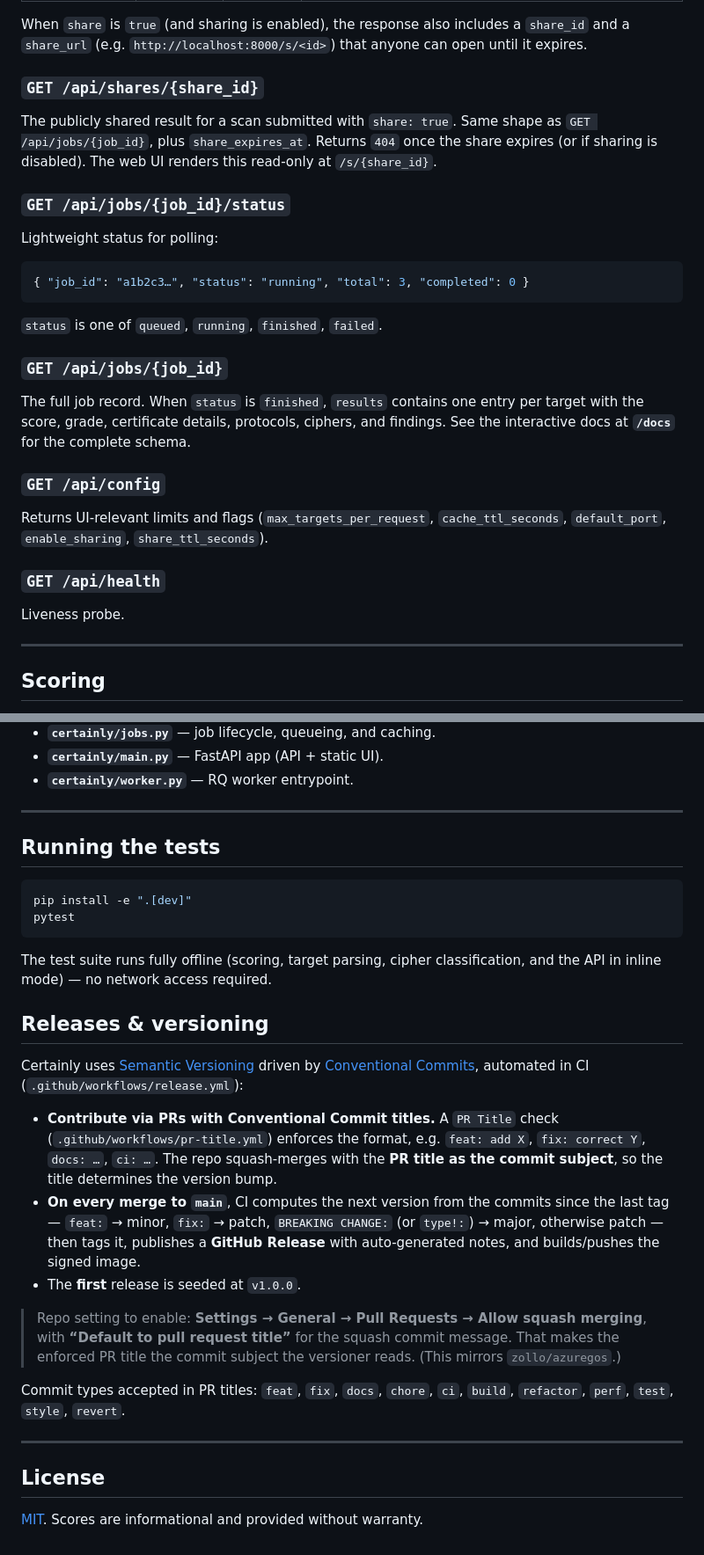
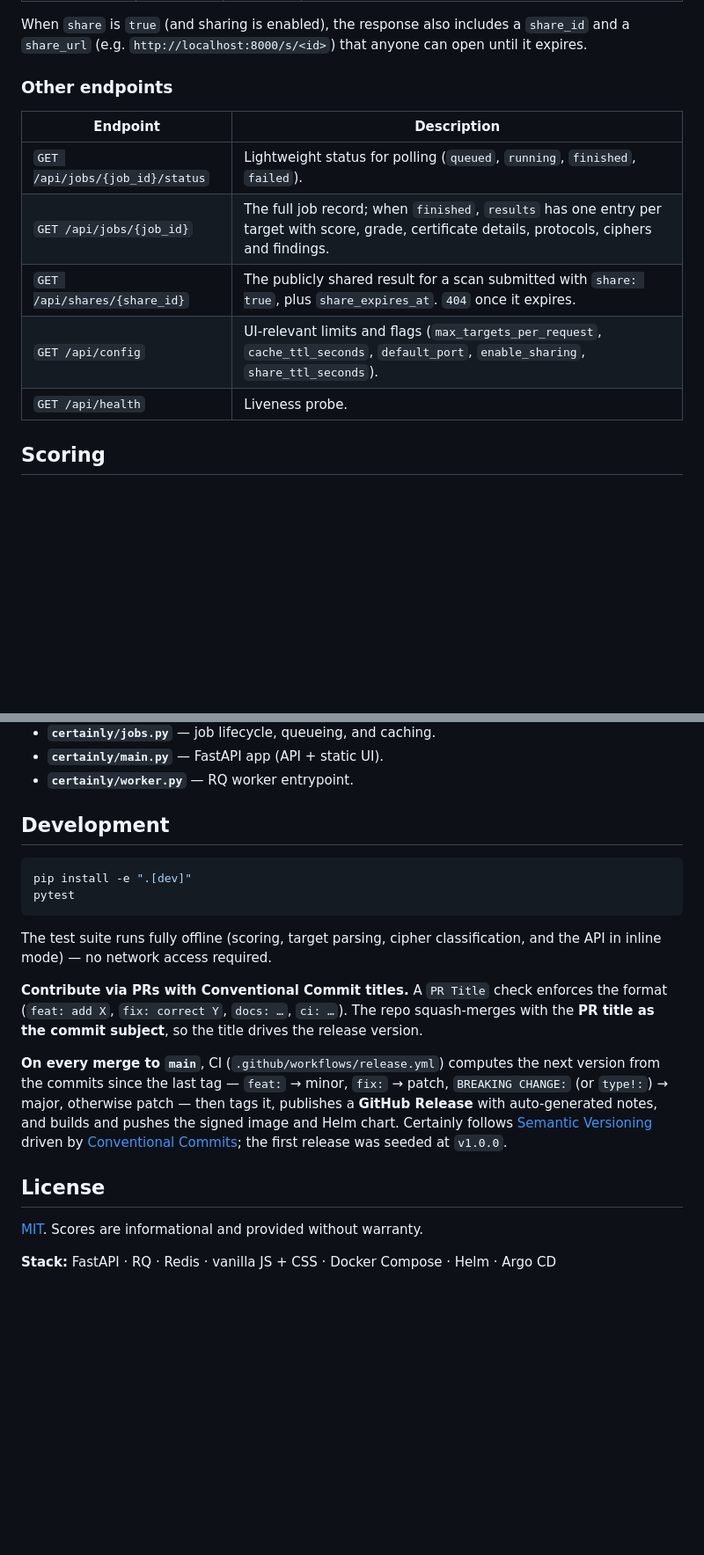
Before and after one commit to zollo/certainly, a Markdown page: README.md, 2 parts joined by grey strips. Shown at 88% size. Drawn GitHub-style; blank space fills up the shorter version.

````diff
--- a/README.md
+++ b/README.md
@@ -152,39 +210,15 @@ When `share` is `true` (and sharing is enabled), the response also includes a
 `share_id` and a `share_url` (e.g. `http://localhost:8000/s/<id>`) that anyone
 can open until it expires.
 
-### `GET /api/shares/{share_id}`
+### Other endpoints
 
-The publicly shared result for a scan submitted with `share: true`. Same shape
-as `GET /api/jobs/{job_id}`, plus `share_expires_at`. Returns `404` once the
-share expires (or if sharing is disabled). The web UI renders this read-only at
-`/s/{share_id}`.
-
-### `GET /api/jobs/{job_id}/status`
-
-Lightweight status for polling:
-
-```json
-{ "job_id": "a1b2c3…", "status": "running", "total": 3, "completed": 0 }
-```
-
-`status` is one of `queued`, `running`, `finished`, `failed`.
-
-### `GET /api/jobs/{job_id}`
-
-The full job record. When `status` is `finished`, `results` contains one entry
-per target with the score, grade, certificate details, protocols, ciphers, and
-findings. See the interactive docs at **`/docs`** for the complete schema.
-
-### `GET /api/config`
-
-Returns UI-relevant limits and flags (`max_targets_per_request`,
-`cache_ttl_seconds`, `default_port`, `enable_sharing`, `share_ttl_seconds`).
-
-### `GET /api/health`
-
-Liveness probe.
-
----
+| Endpoint | Description |
+| --- | --- |
+| `GET /api/jobs/{job_id}/status` | Lightweight status for polling (`queued`, `running`, `finished`, `failed`). |
+| `GET /api/jobs/{job_id}` | The full job record; when `finished`, `results` has one entry per target with score, grade, certificate details, protocols, ciphers and findings. |
+| `GET /api/shares/{share_id}` | The publicly shared result for a scan submitted with `share: true`, plus `share_expires_at`. `404` once it expires. |
+| `GET /api/config` | UI-relevant limits and flags (`max_targets_per_request`, `cache_ttl_seconds`, `default_port`, `enable_sharing`, `share_ttl_seconds`). |
+| `GET /api/health` | Liveness probe. |
 
 ## Scoring
 
@@ -260,9 +290,7 @@ file. See [`.env.example`](.env.example) for the full list. The most common:
 - **`certainly/main.py`** — FastAPI app (API + static UI).
 - **`certainly/worker.py`** — RQ worker entrypoint.
 
----
-
-## Running the tests
+## Development
 
 ```bash
 pip install -e ".[dev]"
@@ -272,33 +300,23 @@ pytest
 The test suite runs fully offline (scoring, target parsing, cipher
 classification, and the API in inline mode) — no network access required.
 
-## Releases & versioning
+**Contribute via PRs with Conventional Commit titles.** A `PR Title` check
+enforces the format (`feat: add X`, `fix: correct Y`, `docs: …`, `ci: …`). The
+repo squash-merges with the **PR title as the commit subject**, so the title
+drives the release version.
 
-Certainly uses [Semantic Versioning](https://semver.org/) driven by
-[Conventional Commits](https://www.conventionalcommits.org/), automated in CI
-(`.github/workflows/release.yml`):
-
-- **Contribute via PRs with Conventional Commit titles.** A `PR Title` check
-  (`.github/workflows/pr-title.yml`) enforces the format, e.g.
-  `feat: add X`, `fix: correct Y`, `docs: …`, `ci: …`. The repo squash-merges
-  with the **PR title as the commit subject**, so the title determines the
-  version bump.
-- **On every merge to `main`**, CI computes the next version from the commits
-  since the last tag — `feat:` → minor, `fix:` → patch, `BREAKING CHANGE:` (or
-  `type!:`) → major, otherwise patch — then tags it, publishes a **GitHub
-  Release** with auto-generated notes, and builds/pushes the signed image.
-- The **first** release is seeded at `v1.0.0`.
-
-> Repo setting to enable: **Settings → General → Pull Requests → Allow squash
-> merging**, with **“Default to pull request title”** for the squash commit
-> message. That makes the enforced PR title the commit subject the versioner
-> reads. (This mirrors `zollo/azuregos`.)
-
-Commit types accepted in PR titles: `feat`, `fix`, `docs`, `chore`, `ci`,
-`build`, `refactor`, `perf`, `test`, `style`, `revert`.
-
----
+**On every merge to `main`**, CI (`.github/workflows/release.yml`) computes the
+next version from the commits since the last tag — `feat:` → minor, `fix:` →
+patch, `BREAKING CHANGE:` (or `type!:`) → major, otherwise patch — then tags it,
+publishes a **GitHub Release** with auto-generated notes, and builds and pushes
+the signed image and Helm chart. Certainly follows
+[Semantic Versioning](https://semver.org/) driven by
+[Conventional Commits](https://www.conventionalcommits.org/); the first release
+was seeded at `v1.0.0`.
 
 ## License
 
 [MIT](LICENSE). Scores are informational and provided without warranty.
+
+**Stack:** FastAPI · RQ · Redis · vanilla JS + CSS · Docker Compose · Helm ·
+Argo CD
````
Also changed, not shown: other parts of README.md (+121 -67 lines), docs/images/certainly-dark.png (added), docs/images/certainly-light.png (added).
